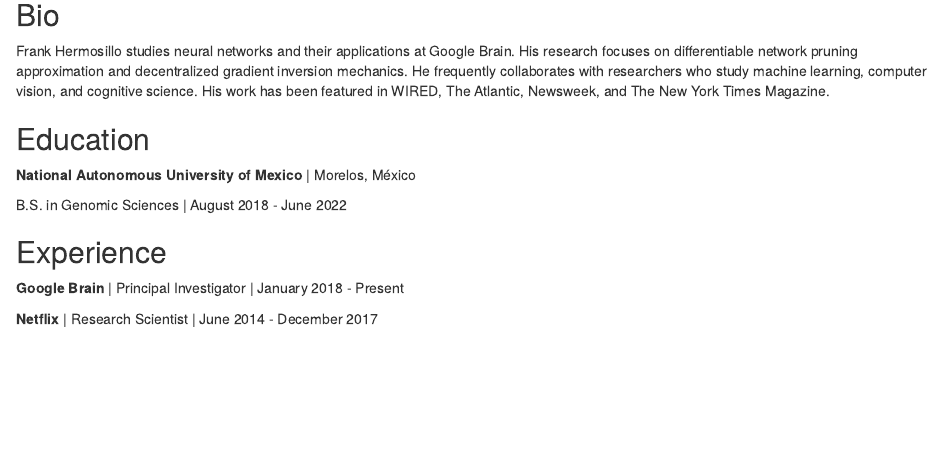
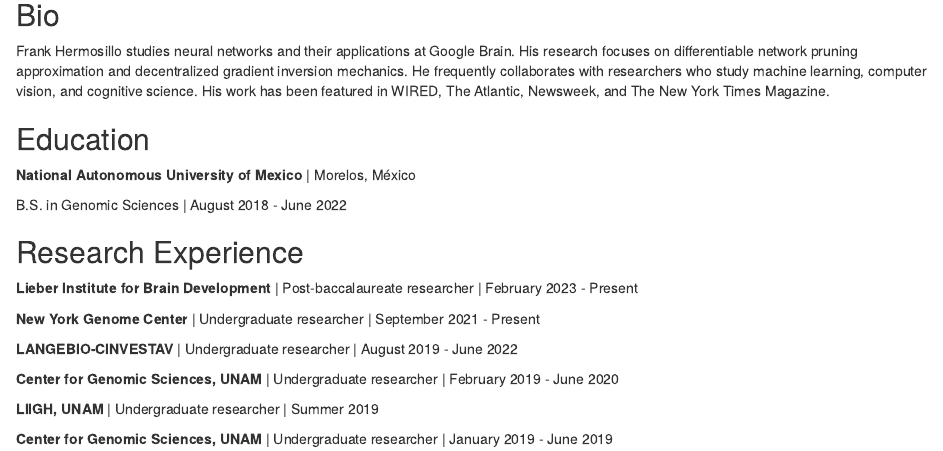
Before and after one commit to reneegf/reneegf.github.io, an R Markdown document (index.Rmd): the page in a window 1100 px wide, from 80 px down. Rendered offline with R 4.5, knitr and Pandoc, with nearby package versions; drawn as R Markdown's standard HTML page in place of the format the file asks for.

Commit message:
Initial commit

```diff
--- a/index.Rmd
+++ b/index.Rmd
@@ -2,8 +2,6 @@
 title: "Renee Garcia-Flores"
 image: "reneegf.jpg"
 links:
-  - label: LinkedIn
-    url: "https://linkedin.com/"
   - label: Twitter
     url: "https://twitter.com/SubmarineGene"
   - label: GitHub
@@ -29,8 +27,16 @@ Times Magazine.
 
 B.S. in Genomic Sciences | August 2018 - June 2022
 
-## Experience
+## Research Experience
 
-**Google Brain** | Principal Investigator | January 2018 - Present
+**Lieber Institute for Brain Development** | Post-baccalaureate researcher | February 2023 - Present
 
-**Netflix** | Research Scientist | June 2014 - December 2017
+**New York Genome Center** | Undergraduate researcher | September 2021 - Present
+
+**LANGEBIO-CINVESTAV** | Undergraduate researcher | August 2019 - June 2022
+
+**Center for Genomic Sciences, UNAM** | Undergraduate researcher | February 2019 - June 2020
+
+**LIIGH, UNAM** | Undergraduate researcher | Summer 2019
+
+**Center for Genomic Sciences, UNAM** | Undergraduate researcher | January 2019 - June 2019
```
Also changed, not shown: 1 other file.
